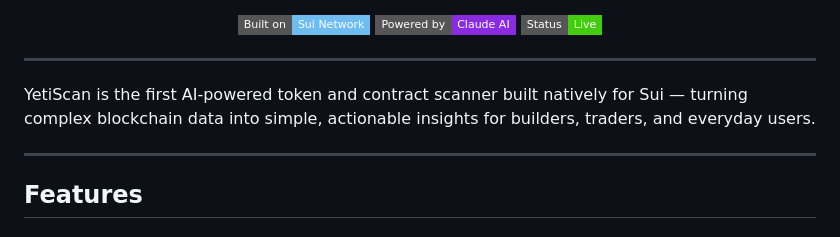
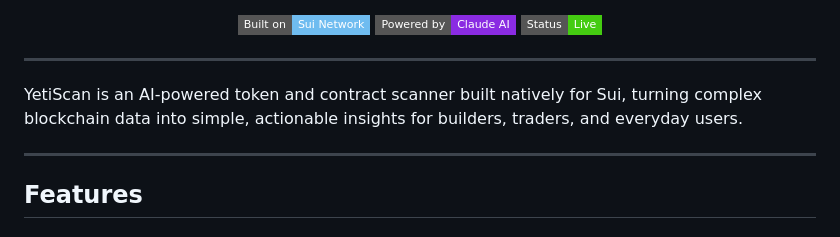
Before and after one commit to DevTest-me/YetiScan, a Markdown page: README.md, the part around the change. GitHub-like rendering; badges without logos.

Commit message:
Fix grammar in YetiScan description

```diff
--- a/README.md
+++ b/README.md
@@ -13,7 +13,7 @@
 
 ---
 
-YetiScan is the first AI-powered token and contract scanner built natively for Sui — turning complex blockchain data into simple, actionable insights for builders, traders, and everyday users.
+YetiScan is an AI-powered token and contract scanner built natively for Sui, turning complex blockchain data into simple, actionable insights for builders, traders, and everyday users.
 
 ---
 
```
